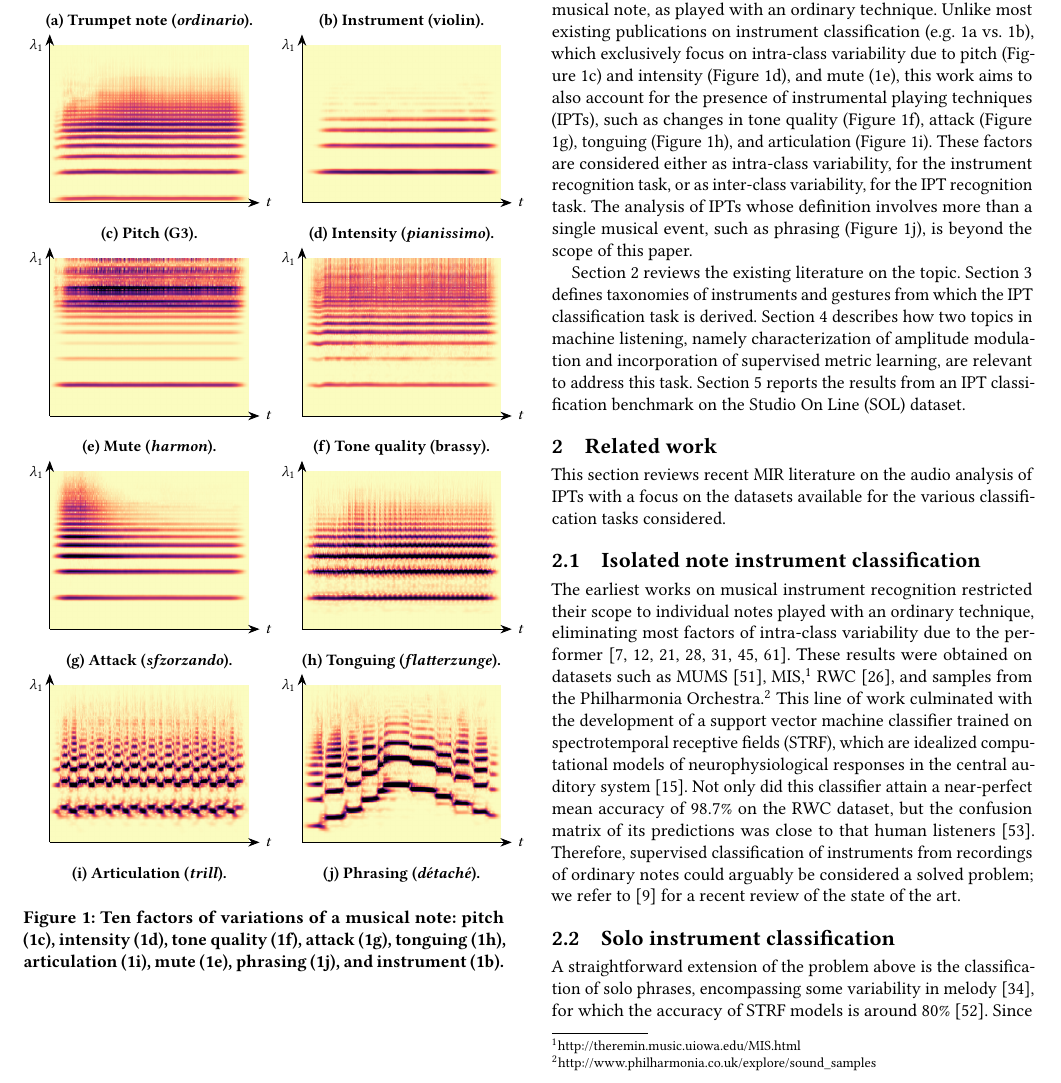
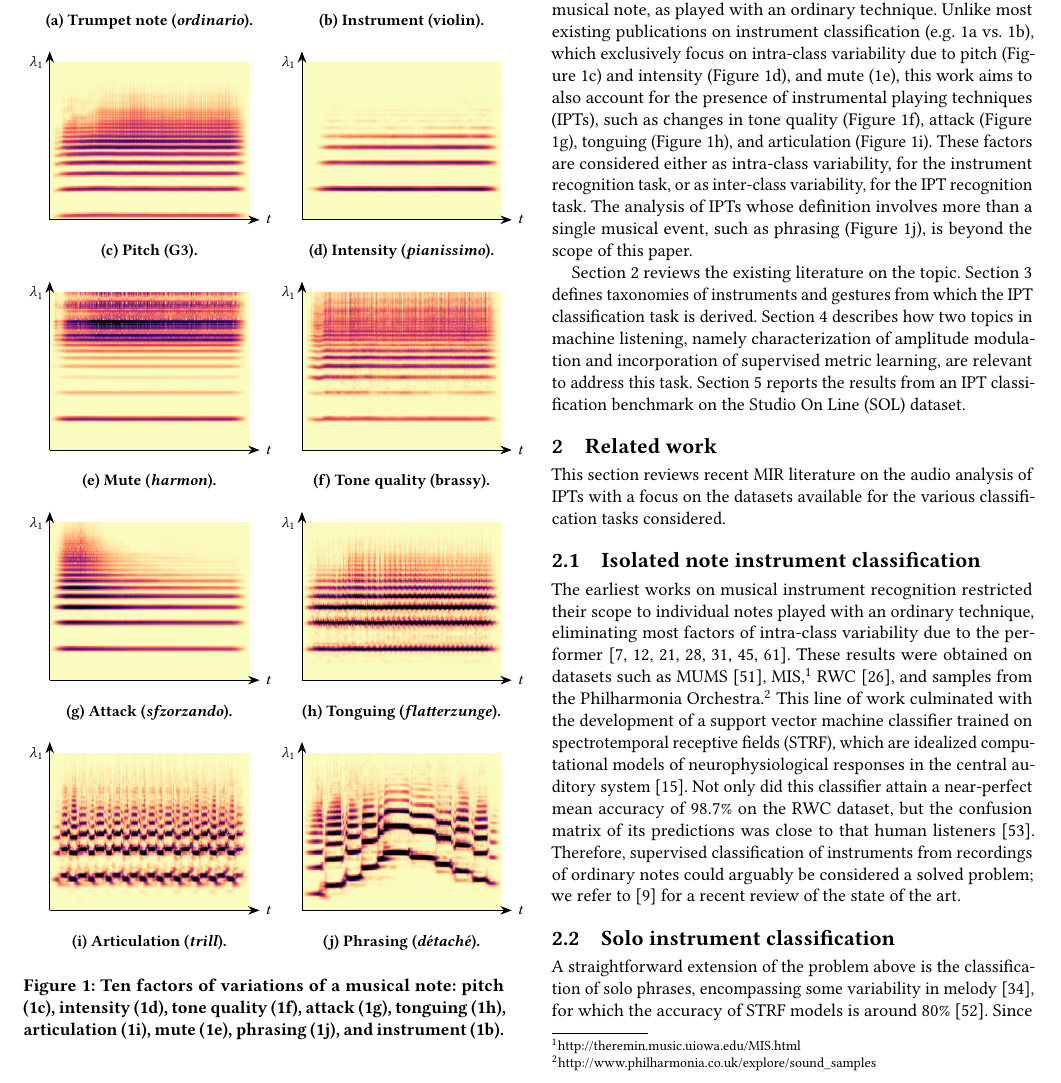
Before and after one commit to mathieulagrange/dlfm2018, a LaTeX paper (dlfm2018_draft/lostanlen2018dlfm.tex, which reads dlfm2018_draft/samplebody-conf.tex): part of page 2 of 11, cut so that both start at the same text. Compiled offline with pdfLaTeX.

Commit message:
Fix spacing in fig 1

```diff
--- a/dlfm2018_draft/samplebody-conf.tex
+++ b/dlfm2018_draft/samplebody-conf.tex
@@ -47,6 +47,8 @@
                 \label{fig:Vn-ord-G4-mf-4c_withaxes}
         \end{subfigure}
 
+        \vspace{3mm}
+
         \begin{subfigure}{0.25\textwidth}
                 \centering
                 \scal{./figs/trumpet_variations/TpC-ord-G3-mf.png}
@@ -59,6 +61,8 @@
                 \caption{Intensity (\emph{pianissimo}).}
                 \label{fig:TpC-ord-G4-pp_withaxes}
         \end{subfigure}
+
+        \vspace{3mm}
 
         \begin{subfigure}{0.25\textwidth}
                 \centering
@@ -73,6 +77,8 @@
                 \label{fig:TpC-brassy-G4-mf_withaxes}
         \end{subfigure}%
 
+        \vspace{3mm}
+
         \begin{subfigure}{0.25\textwidth}
                 \centering
                 \scal{./figs/trumpet_variations/TpC-sfz-G4-fp.png}
```
Also changed, not shown: dlfm2018_draft/samplebody-conf.tex (2 more changed lines).
